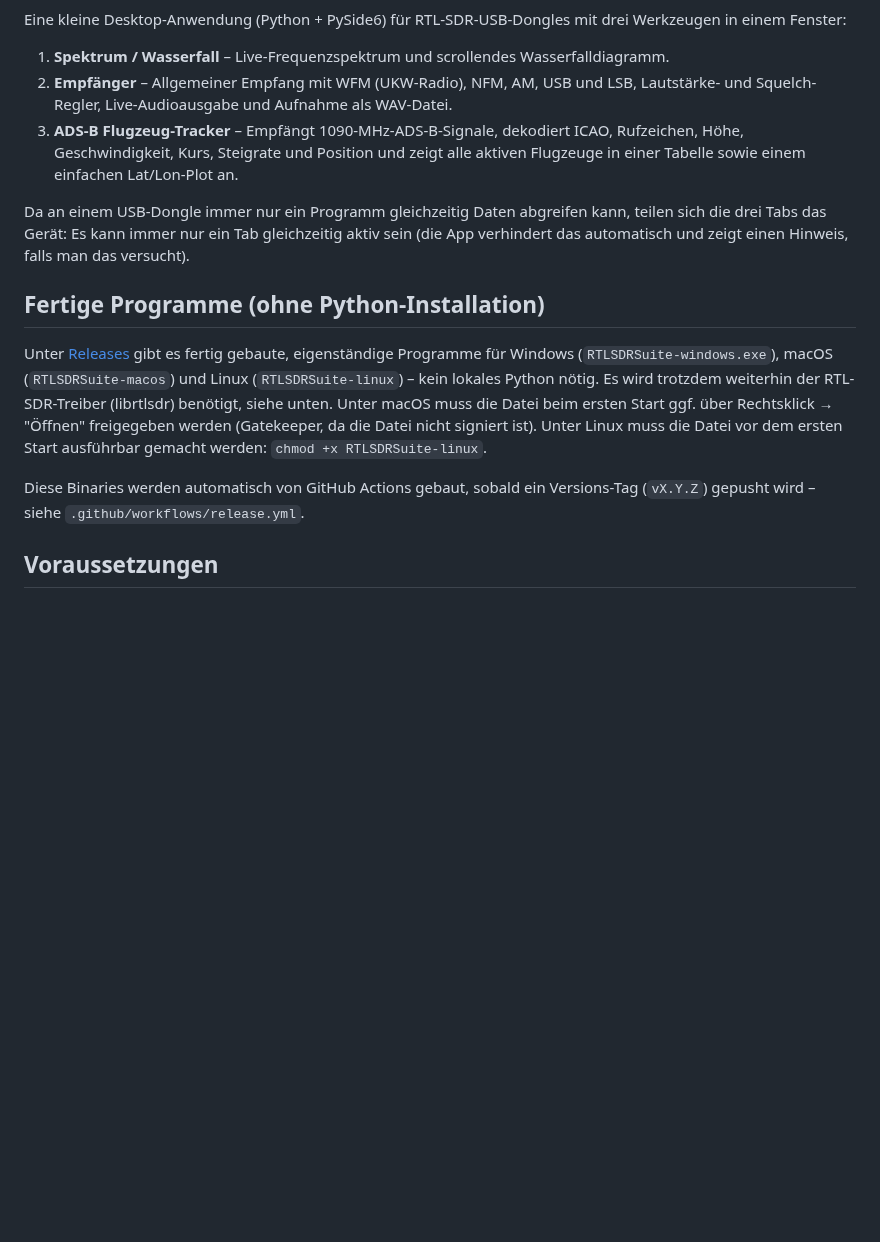
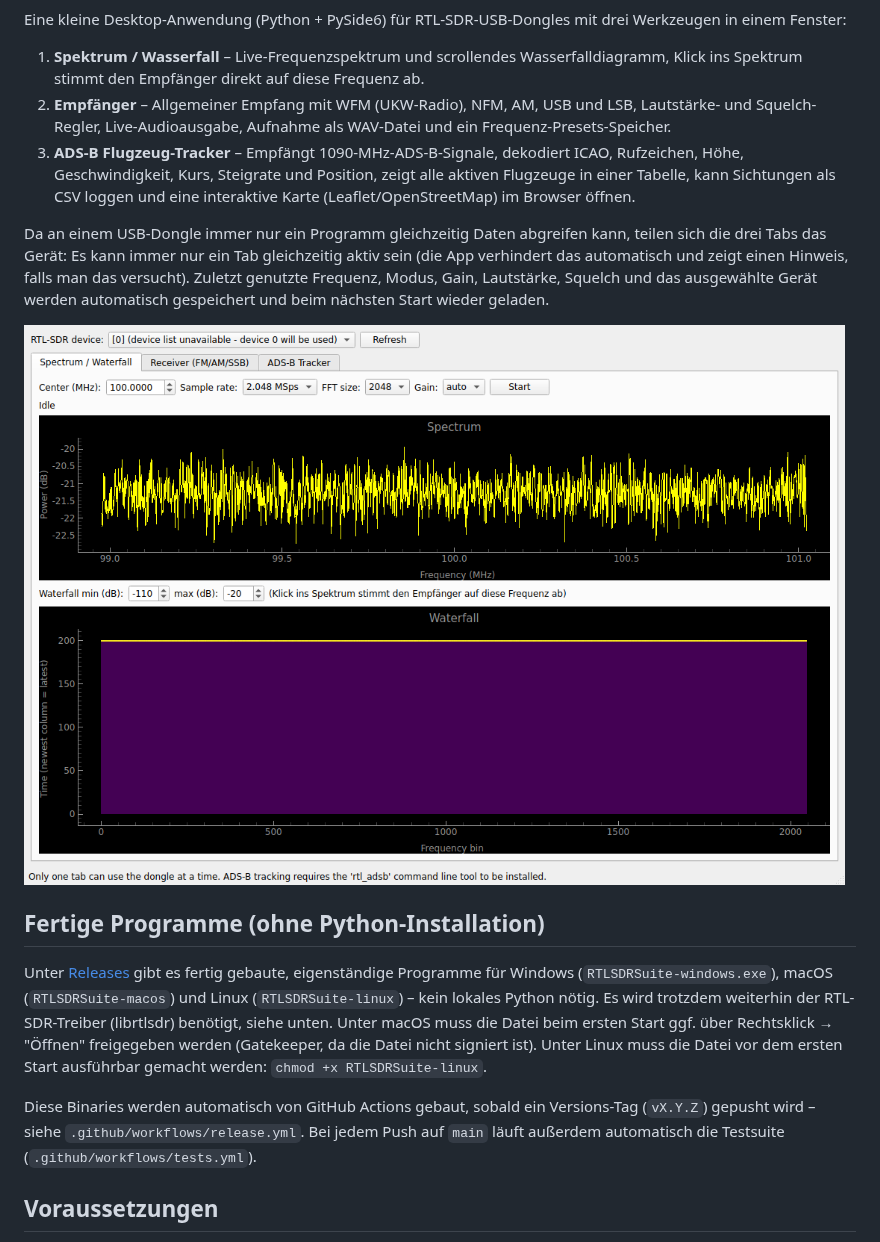
Before and after one commit to ziegemann83/rtlsdr-suite, a Markdown page: README.md, the part around one of its changes. Drawn GitHub-style; pictures changed too: assets/screenshot.png (added); blank space fills up the shorter version.

```diff
--- a/README.md
+++ b/README.md
@@ -3,17 +7,24 @@
 Eine kleine Desktop-Anwendung (Python + PySide6) für RTL-SDR-USB-Dongles mit drei
 Werkzeugen in einem Fenster:
 
-1. **Spektrum / Wasserfall** – Live-Frequenzspektrum und scrollendes Wasserfalldiagramm.
+1. **Spektrum / Wasserfall** – Live-Frequenzspektrum und scrollendes Wasserfalldiagramm,
+   Klick ins Spektrum stimmt den Empfänger direkt auf diese Frequenz ab.
 2. **Empfänger** – Allgemeiner Empfang mit WFM (UKW-Radio), NFM, AM, USB und LSB,
-   Lautstärke- und Squelch-Regler, Live-Audioausgabe und Aufnahme als WAV-Datei.
+   Lautstärke- und Squelch-Regler, Live-Audioausgabe, Aufnahme als WAV-Datei und
+   ein Frequenz-Presets-Speicher.
 3. **ADS-B Flugzeug-Tracker** – Empfängt 1090-MHz-ADS-B-Signale, dekodiert ICAO,
-   Rufzeichen, Höhe, Geschwindigkeit, Kurs, Steigrate und Position und zeigt alle
-   aktiven Flugzeuge in einer Tabelle sowie einem einfachen Lat/Lon-Plot an.
+   Rufzeichen, Höhe, Geschwindigkeit, Kurs, Steigrate und Position, zeigt alle
+   aktiven Flugzeuge in einer Tabelle, kann Sichtungen als CSV loggen und eine
+   interaktive Karte (Leaflet/OpenStreetMap) im Browser öffnen.
 
 Da an einem USB-Dongle immer nur ein Programm gleichzeitig Daten abgreifen kann,
 teilen sich die drei Tabs das Gerät: Es kann immer nur ein Tab gleichzeitig aktiv
 sein (die App verhindert das automatisch und zeigt einen Hinweis, falls man das
-versucht).
+versucht). Zuletzt genutzte Frequenz, Modus, Gain, Lautstärke, Squelch und das
+ausgewählte Gerät werden automatisch gespeichert und beim nächsten Start wieder
+geladen.
+
+![Screenshot](assets/screenshot.png)
 
 ## Fertige Programme (ohne Python-Installation)
 
@@ -28,7 +39,8 @@ gemacht werden: `chmod +x RTLSDRSuite-linux`.
 
 Diese Binaries werden automatisch von GitHub Actions gebaut, sobald ein
 Versions-Tag (`vX.Y.Z`) gepusht wird – siehe
-`.github/workflows/release.yml`.
+`.github/workflows/release.yml`. Bei jedem Push auf `main` läuft außerdem
+automatisch die Testsuite (`.github/workflows/tests.yml`).
 
 ## Voraussetzungen
 
```
Also changed, not shown: other parts of README.md (+55 -14 lines), assets/icon.png (added), 13 other files.
